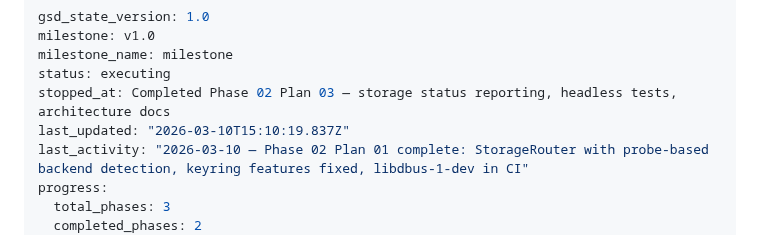
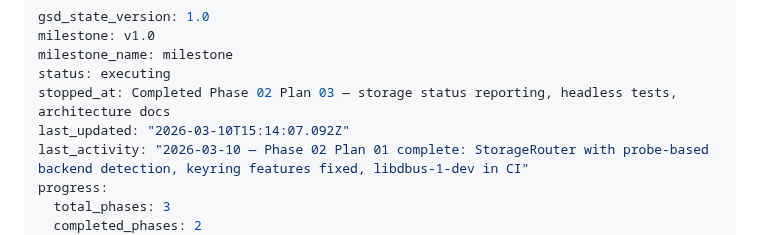
Before and after one commit to prodnull/unix-oidc, a Markdown page: .planning/STATE.md, the part around the change. Rendered like a GitHub page.

```diff
--- a/.planning/STATE.md
+++ b/.planning/STATE.md
@@ -4,7 +4,7 @@ milestone: v1.0
 milestone_name: milestone
 status: executing
 stopped_at: Completed Phase 02 Plan 03 — storage status reporting, headless tests, architecture docs
-last_updated: "2026-03-10T15:10:19.837Z"
+last_updated: "2026-03-10T15:14:07.092Z"
 last_activity: "2026-03-10 — Phase 02 Plan 01 complete: StorageRouter with probe-based backend detection, keyring features fixed, libdbus-1-dev in CI"
 progress:
   total_phases: 3
```
Also changed, not shown: 1 other file.
